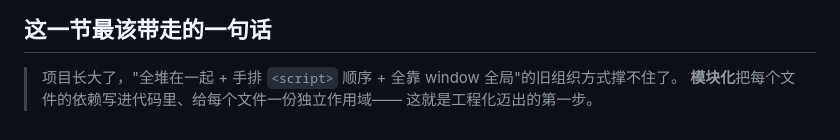
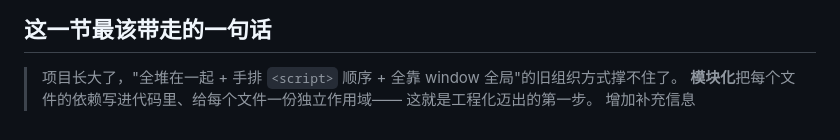
Before and after one commit to gtycloud/zero-to-tech, a Markdown page: readme.md, the part around the change. Drawn GitHub-style.

Commit message:
修改readme.md

```diff
--- a/readme.md
+++ b/readme.md
@@ -156,3 +156,4 @@ initScoreAnim();
 > 项目长大了，"全堆在一起 + 手排 `<script>` 顺序 + 全靠 window 全局"的旧组织方式撑不住了。
 > **模块化**把每个文件的依赖写进代码里、给每个文件一份独立作用域——
 > 这就是工程化迈出的第一步。
+增加补充信息
```
